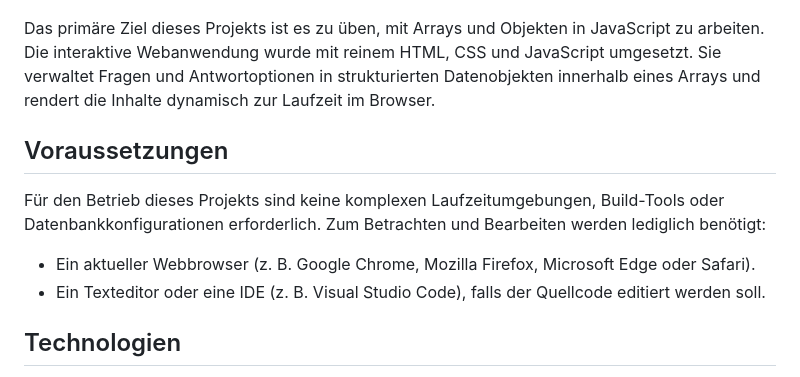
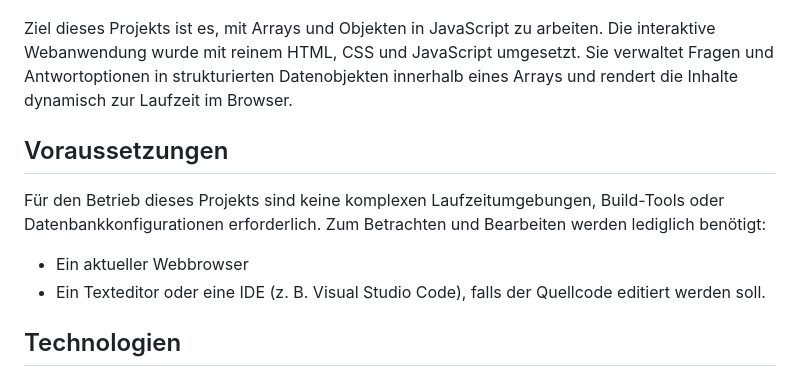
Before and after one commit to XeniaWilczek/Quiz-App, a Markdown page: README.md, the part around the change. Rendered like a GitHub page.

```diff
--- a/README.md
+++ b/README.md
@@ -2,11 +2,11 @@
 
 ![Vorschau der Quiz-App](./images/previewQuizApp.png)
 
-Das primäre Ziel dieses Projekts ist es zu üben, mit Arrays und Objekten in JavaScript zu arbeiten. Die interaktive Webanwendung wurde mit reinem HTML, CSS und JavaScript umgesetzt. Sie verwaltet Fragen und Antwortoptionen in strukturierten Datenobjekten innerhalb eines Arrays und rendert die Inhalte dynamisch zur Laufzeit im Browser.
+Ziel dieses Projekts ist es, mit Arrays und Objekten in JavaScript zu arbeiten. Die interaktive Webanwendung wurde mit reinem HTML, CSS und JavaScript umgesetzt. Sie verwaltet Fragen und Antwortoptionen in strukturierten Datenobjekten innerhalb eines Arrays und rendert die Inhalte dynamisch zur Laufzeit im Browser.
 
 ## Voraussetzungen
 Für den Betrieb dieses Projekts sind keine komplexen Laufzeitumgebungen, Build-Tools oder Datenbankkonfigurationen erforderlich. Zum Betrachten und Bearbeiten werden lediglich benötigt:
-- Ein aktueller Webbrowser (z. B. Google Chrome, Mozilla Firefox, Microsoft Edge oder Safari).
+- Ein aktueller Webbrowser
 - Ein Texteditor oder eine IDE (z. B. Visual Studio Code), falls der Quellcode editiert werden soll.
 
 ## Technologien
```
